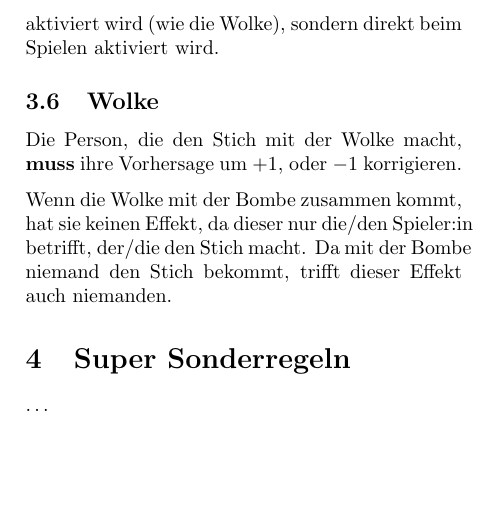
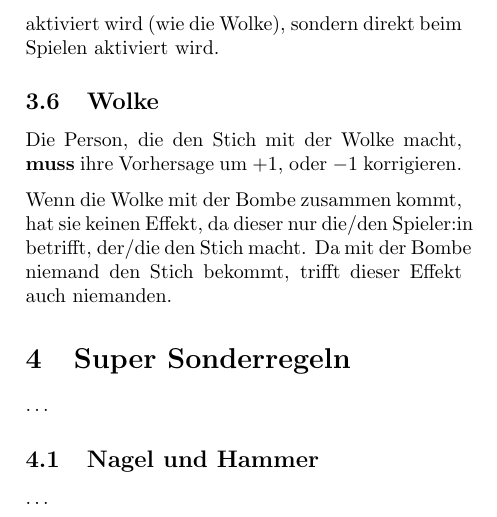
Before and after one commit to mobergmann/wizard-additional-playing-cards, a LaTeX document (main.tex): part of page 5 of 5, cut so that both start at the same text, the shorter picture padded with empty space. Compiled offline with pdfLaTeX.

Commit message:
added chapter

```diff
--- a/main.tex
+++ b/main.tex
@@ -79,4 +79,7 @@ Da mit der Bombe niemand den Stich bekommt, trifft dieser Effekt auch niemanden.
 \section{Super Sonderregeln}
 \ldots
 
+\subsection{Nagel und Hammer}
+\ldots
+
 \end{document}
```
